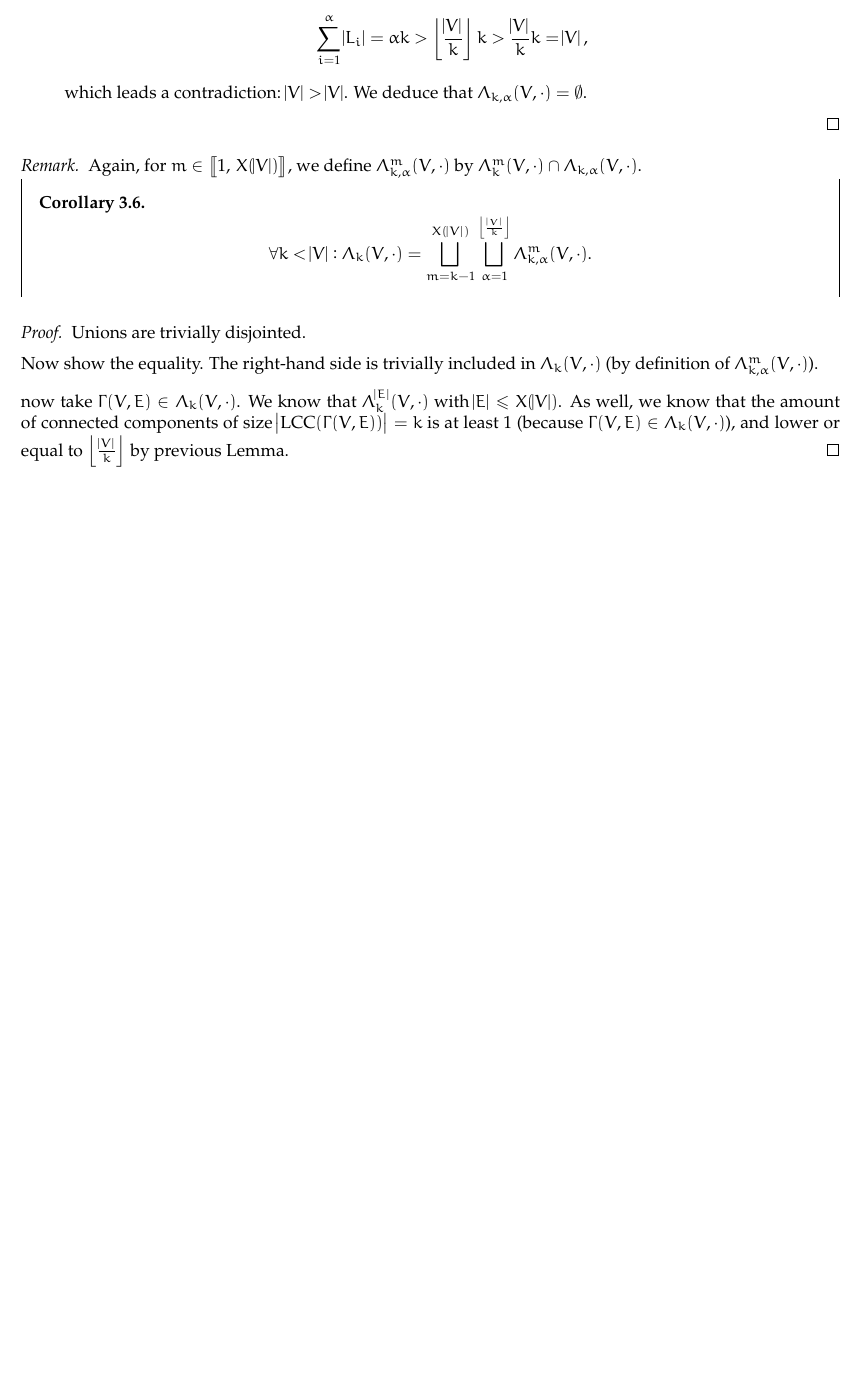
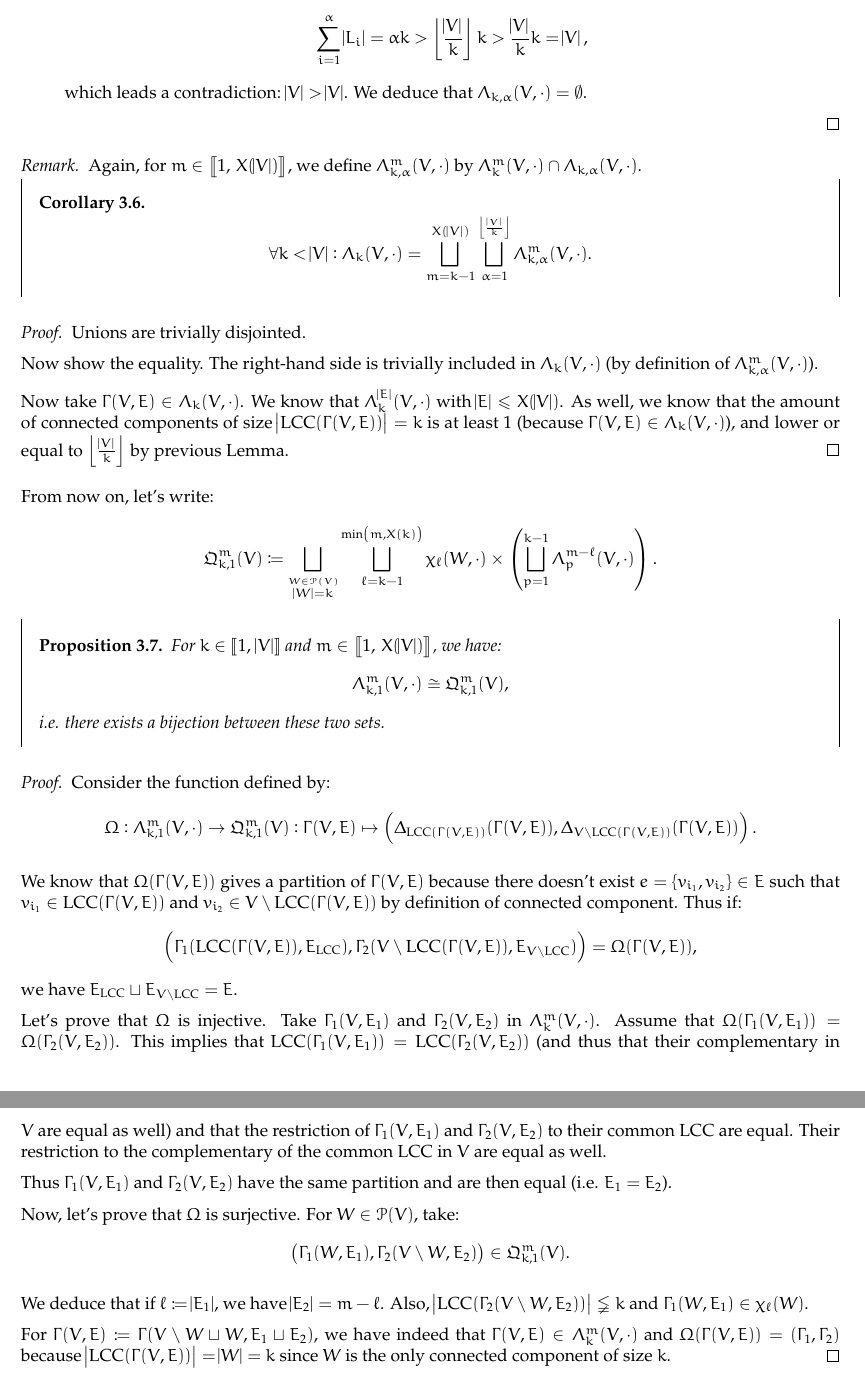
Before and after one commit to RobinPetit/INFOF-308, a LaTeX document (report/Graph LCC size probability/report.tex): part of page 7 of 7 before the commit and two parts of pages 7 and 8 of 8 after it, the two joined at a grey line, cut so that both start at the same text, the shorter picture padded with empty space. Compiled offline with pdfLaTeX.

Commit message:
[Graph LCC size] Advance in conjecture
Prove that $\abs {\Lambda_{k,1}^m(V, \cdot)} = \abs {\mathfrak Q_{k,1}^m(V, \cdot)}$.

Thus what's still to be found is the cardinality of sets $\Lambda_{k,\alpha}^m(V, \cdot)$
for $\alpha \geq 2$.

```diff
--- a/report/Graph LCC size probability/report.tex
+++ b/report/Graph LCC size probability/report.tex
@@ -349,9 +349,45 @@
 
 		Now show the equality. The right-hand side is trivially included in $\Lambda_k(V, \cdot)$ (by definition of $\Lambda_{k,\alpha}^m(V, \cdot)$).
 
-		now take $\Gamma(V, E) \in \Lambda_k(V, \cdot)$. We know that $\Lambda_k^{\abs E}(V, \cdot)$ with $\abs E \leq X(\abs V)$. As well, we know that the amount
+		Now take $\Gamma(V, E) \in \Lambda_k(V, \cdot)$. We know that $\Lambda_k^{\abs E}(V, \cdot)$ with $\abs E \leq X(\abs V)$. As well, we know that the amount
 		of connected components of size $\abs {\LCC(\Gamma(V, E))} = k$ is at least 1 (because $\Gamma(V, E) \in \Lambda_k(V, \cdot)$), and lower or equal to
 		$\floor {\frac {\abs V}k}$ by previous Lemma.
 		\end{proof}
 
+		From now on, let's write:
+		\[\mathfrak Q_{k,1}^m(V) \coloneqq \bigsqcup_{\stackrel {W \in \mathcal P(V)}{\abs W = k}}\bigsqcup_{\ell=k-1}^{\min\left(m, X(k)\right)}
+			\chi_\ell(W, \cdot) \times \left(\bigsqcup_{p=1}^{k-1}\Lambda_p^{m-\ell}(V, \cdot)\right).\]
+
+		\begin{proposition} For $k \in \intint 1{\abs V}$ and $m \in \intint 1{X(\abs V)}$, we have:
+		\[\Lambda_{k,1}^m(V, \cdot) \cong \mathfrak Q_{k,1}^m(V),\]
+		i.e. there exists a bijection between these two sets.
+		\end{proposition}
+
+		\begin{proof} Consider the function defined by:
+		\[\Omega : \Lambda_{k,1}^m(V, \cdot) \to \mathfrak Q_{k,1}^m(V) :
+			\Gamma(V, E) \mapsto \left(\Delta_{\LCC(\Gamma(V, E))}(\Gamma(V, E)), \Delta_{V \setminus \LCC(\Gamma(V, E))}(\Gamma(V, E))\right).\]
+
+		We know that $\Omega(\Gamma(V, E))$ gives a partition of $\Gamma(V, E)$ because there doesn't exist $e = \{v_{i_1}, v_{i_2}\} \in E$ such that
+		$v_{i_1} \in \LCC(\Gamma(V, E))$ and $v_{i_2} \in V \setminus \LCC(\Gamma(V, E))$ by definition of connected component. Thus if:
+		\[\left(\Gamma_1(\LCC(\Gamma(V, E)), E_{\LCC}), \Gamma_2(V \setminus \LCC(\Gamma(V, E)), E_{V \setminus \LCC})\right) = \Omega(\Gamma(V, E)),\]
+		we have $E_{\LCC} \sqcup E_{V \setminus \LCC} = E$.
+
+		Let's prove that $\Omega$ is injective. Take $\Gamma_1(V, E_1)$ and $\Gamma_2(V, E_2)$ in $\Lambda_k^m(V, \cdot)$. Assume that
+		$\Omega(\Gamma_1(V, E_1)) = \Omega(\Gamma_2(V, E_2))$. This implies that $\LCC(\Gamma_1(V, E_1)) = \LCC(\Gamma_2(V, E_2))$ (and thus that their complementary
+		in $V$ are equal as well) and that the restriction of $\Gamma_1(V, E_1)$ and $\Gamma_2(V, E_2)$ to their common LCC are equal. Their restriction to the
+		complementary of the common LCC in $V$ are equal as well.
+
+		Thus $\Gamma_1(V, E_1)$ and $\Gamma_2(V, E_2)$ have the same partition and are then equal (i.e. $E_1=E_2$).
+
+		Now, let's prove that $\Omega$ is surjective. For $W \in \mathcal P(V)$, take:
+		\[\left(\Gamma_1(W, E_1), \Gamma_2(V \setminus W, E_2)\right) \in \mathfrak Q_{k,1}^m(V).\]
+
+		We deduce that if $\ell \coloneqq \abs {E_1}$, we have $\abs {E_2} = m-\ell$. Also, $\abs {\LCC(\Gamma_2(V \setminus W, E_2))} \lneqq k$ and
+		$\Gamma_1(W, E_1) \in \chi_\ell(W)$.
+
+		For $\Gamma(V, E) \coloneqq \Gamma(V \setminus W \sqcup W, E_1 \sqcup E_2)$, we have indeed that $\Gamma(V, E) \in \Lambda_k^m(V, \cdot)$ and
+		$\Omega(\Gamma(V, E)) = \left(\Gamma_1, \Gamma_2\right)$ because $\abs {\LCC(\Gamma(V, E))} = \abs {W} = k$ since $W$ is the only connected
+		component of size $k$.
+		\end{proof}
+
 \end{document}
```
Also changed, not shown: report/Graph LCC size probability/report.pdf, report/Graph LCC size probability/report.tex (2 more changed lines).
